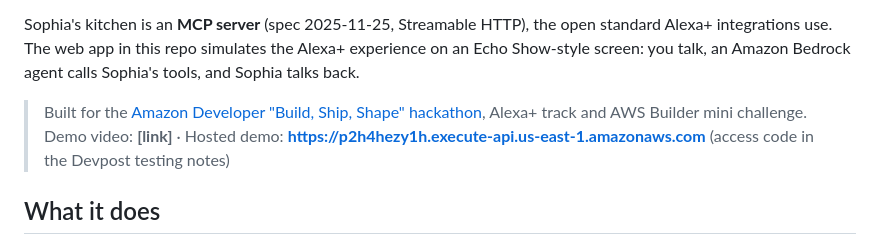
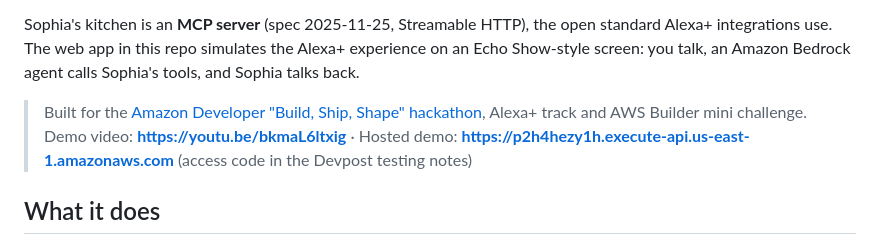
Before and after one commit to Koshorajay/sophia, a Markdown page: README.md, the part around the change. GitHub-like rendering.

Commit message:
Add the demo video link
Co-Authored-By: Claude Opus 5.5 <noreply@anthropic.com>

```diff
--- a/README.md
+++ b/README.md
@@ -7,7 +7,7 @@ Sophia is a cooking companion for Alexa+. It helps one person cook one meal for
 Sophia's kitchen is an **MCP server** (spec 2025-11-25, Streamable HTTP), the open standard Alexa+ integrations use. The web app in this repo simulates the Alexa+ experience on an Echo Show-style screen: you talk, an Amazon Bedrock agent calls Sophia's tools, and Sophia talks back.
 
 > Built for the [Amazon Developer "Build, Ship, Shape" hackathon](https://amazonappdev2026.devpost.com/), Alexa+ track and AWS Builder mini challenge.
-> Demo video: **[link]** · Hosted demo: **https://p2h4hezy1h.execute-api.us-east-1.amazonaws.com** (access code in the Devpost testing notes)
+> Demo video: **https://youtu.be/bkmaL6ltxig** · Hosted demo: **https://p2h4hezy1h.execute-api.us-east-1.amazonaws.com** (access code in the Devpost testing notes)
 
 ## What it does
 
```
